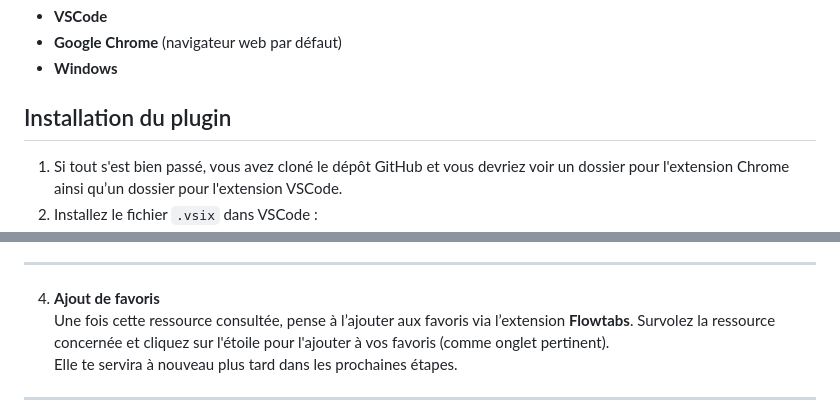
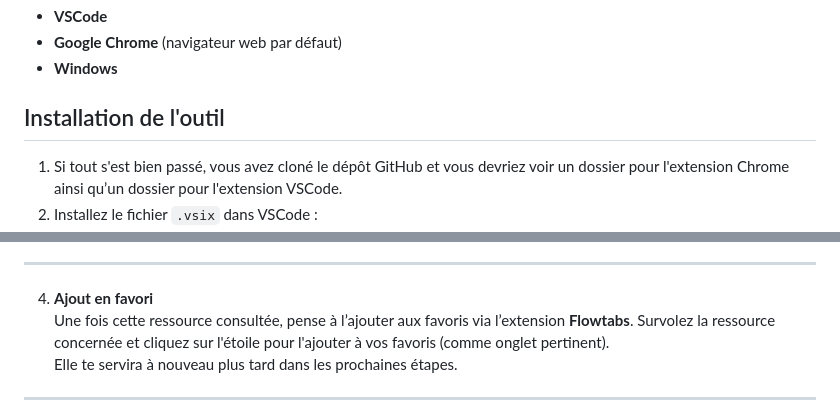
Before and after one commit to ton-s/user-testing, a Markdown page: test-usability.md, 2 parts joined by grey strips. Drawn GitHub-style.

```diff
--- a/test-usability.md
+++ b/test-usability.md
@@ -19,7 +19,7 @@ Vous allez utiliser l'extension VSCode appelée **FlowTabs** qui permet d'améli
 - **Windows**
 
 
-## Installation du plugin
+## Installation de l'outil
 
 1. Si tout s'est bien passé, vous avez cloné le dépôt GitHub et vous devriez voir un dossier pour l'extension Chrome ainsi qu’un dossier pour l'extension VSCode.
 2. Installez le fichier `.vsix` dans VSCode :
@@ -65,7 +65,7 @@ Vas y chercher les données nécessaires, puis insère-les dans les emplacements
 
 ---
 
-4. **Ajout de favoris**
+4. **Ajout en favori**
 Une fois cette ressource consultée, pense à l’ajouter aux favoris via l’extension **Flowtabs**. Survolez la ressource concernée et cliquez sur l'étoile pour l'ajouter à vos favoris (comme onglet pertinent).
 Elle te servira à nouveau plus tard dans les prochaines étapes.
 
```
Also changed, not shown: other parts of test-usability.md (+1 -1 lines).
